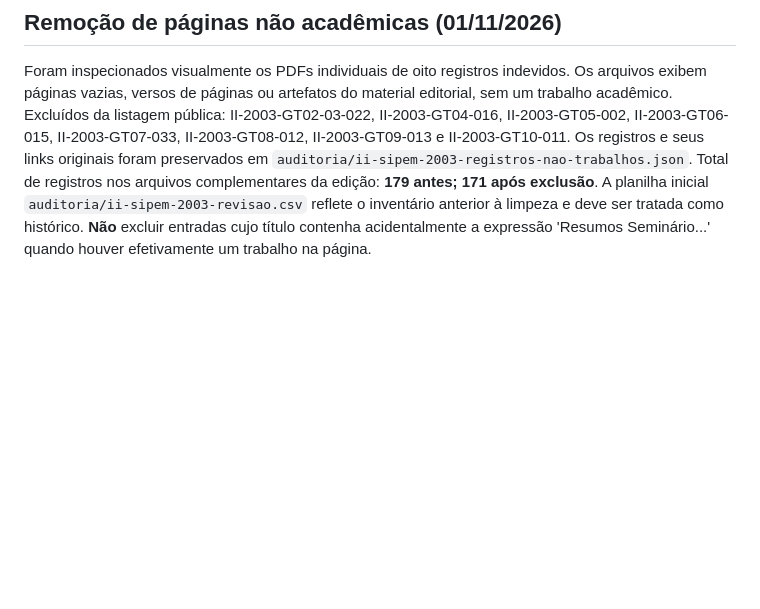
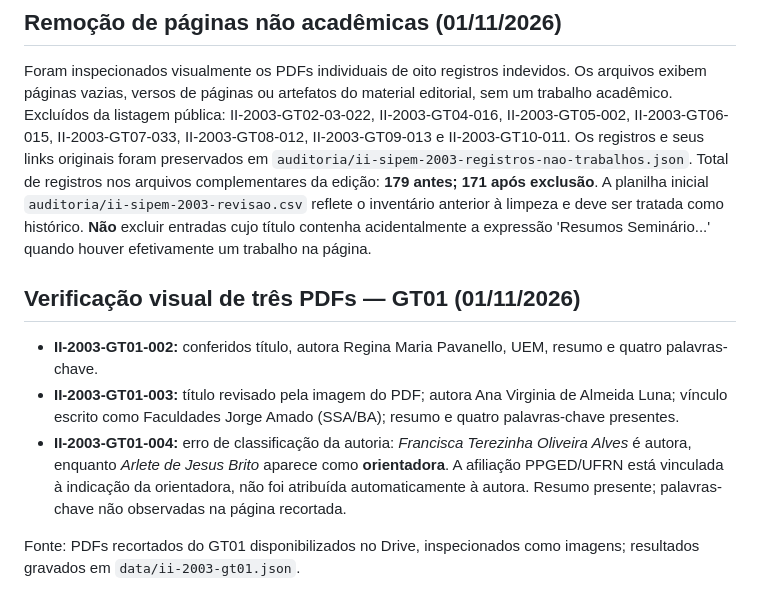
Before and after one commit to gerlansilva/memoria-sipem, a Markdown page: auditoria/protocolo-ii-sipem.md, the part around the change. Rendered like a GitHub page; blank space fills up the shorter version.

Commit message:
Documenta revisão visual dos trabalhos II SIPEM GT01 002–004

```diff
--- a/auditoria/protocolo-ii-sipem.md
+++ b/auditoria/protocolo-ii-sipem.md
@@ -52,3 +52,11 @@ Nenhum trabalho pode ser considerado concluído sem documentação do confronto
 ## Remoção de páginas não acadêmicas (01/11/2026)
 
 Foram inspecionados visualmente os PDFs individuais de oito registros indevidos. Os arquivos exibem páginas vazias, versos de páginas ou artefatos do material editorial, sem um trabalho acadêmico. Excluídos da listagem pública: II-2003-GT02-03-022, II-2003-GT04-016, II-2003-GT05-002, II-2003-GT06-015, II-2003-GT07-033, II-2003-GT08-012, II-2003-GT09-013 e II-2003-GT10-011. Os registros e seus links originais foram preservados em `auditoria/ii-sipem-2003-registros-nao-trabalhos.json`. Total de registros nos arquivos complementares da edição: **179 antes; 171 após exclusão**. A planilha inicial `auditoria/ii-sipem-2003-revisao.csv` reflete o inventário anterior à limpeza e deve ser tratada como histórico. **Não** excluir entradas cujo título contenha acidentalmente a expressão 'Resumos Seminário...' quando houver efetivamente um trabalho na página.
+
+## Verificação visual de três PDFs — GT01 (01/11/2026)
+
+- **II-2003-GT01-002:** conferidos título, autora Regina Maria Pavanello, UEM, resumo e quatro palavras-chave.
+- **II-2003-GT01-003:** título revisado pela imagem do PDF; autora Ana Virginia de Almeida Luna; vínculo escrito como Faculdades Jorge Amado (SSA/BA); resumo e quatro palavras-chave presentes.
+- **II-2003-GT01-004:** erro de classificação da autoria: *Francisca Terezinha Oliveira Alves* é autora, enquanto *Arlete de Jesus Brito* aparece como **orientadora**. A afiliação PPGED/UFRN está vinculada à indicação da orientadora, não foi atribuída automaticamente à autora. Resumo presente; palavras-chave não observadas na página recortada.
+
+Fonte: PDFs recortados do GT01 disponibilizados no Drive, inspecionados como imagens; resultados gravados em `data/ii-2003-gt01.json`.
```
